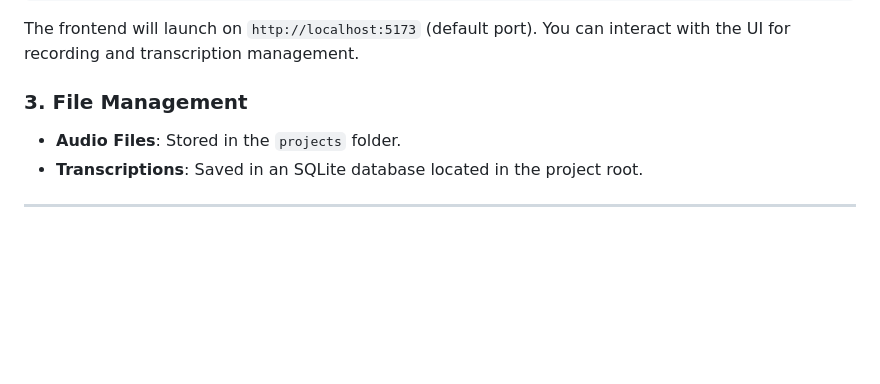
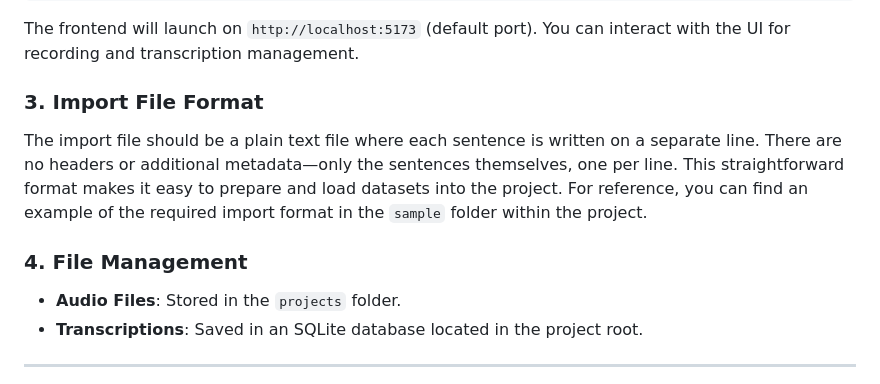
Before and after one commit to yassinevic/audio_dataset_creator, a Markdown page: README.md, the part around the change. Rendered like a GitHub page; blank space fills up the shorter version.

```diff
--- a/README.md
+++ b/README.md
@@ -67,7 +67,11 @@ npm run dev
 
 The frontend will launch on `http://localhost:5173` (default port). You can interact with the UI for recording and transcription management.
 
-### 3. File Management
+### 3. Import File Format
+
+The import file should be a plain text file where each sentence is written on a separate line. There are no headers or additional metadata—only the sentences themselves, one per line. This straightforward format makes it easy to prepare and load datasets into the project. For reference, you can find an example of the required import format in the `sample` folder within the project.
+
+### 4. File Management
 - **Audio Files**: Stored in the `projects` folder.
 - **Transcriptions**: Saved in an SQLite database located in the project root.
 
```
